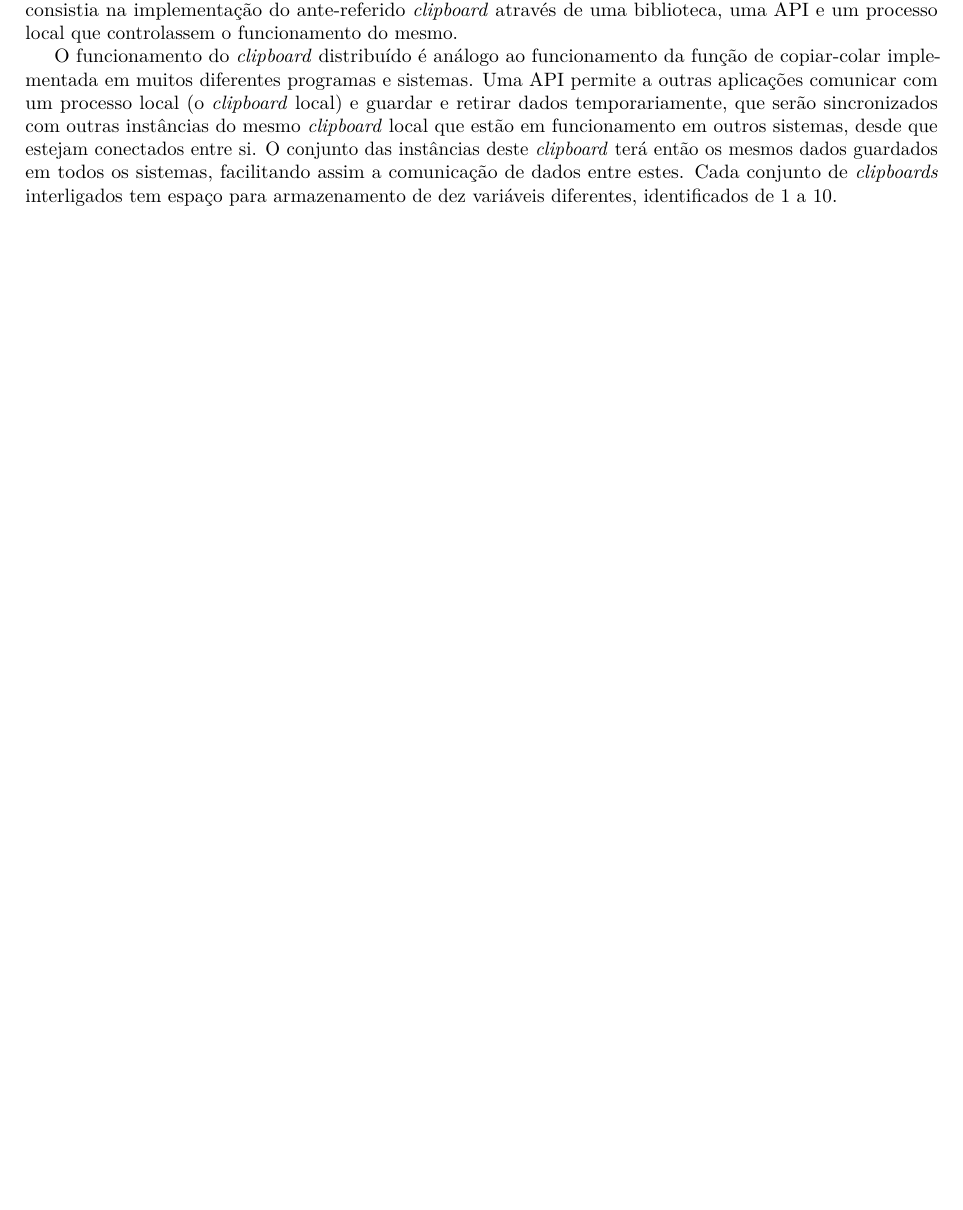
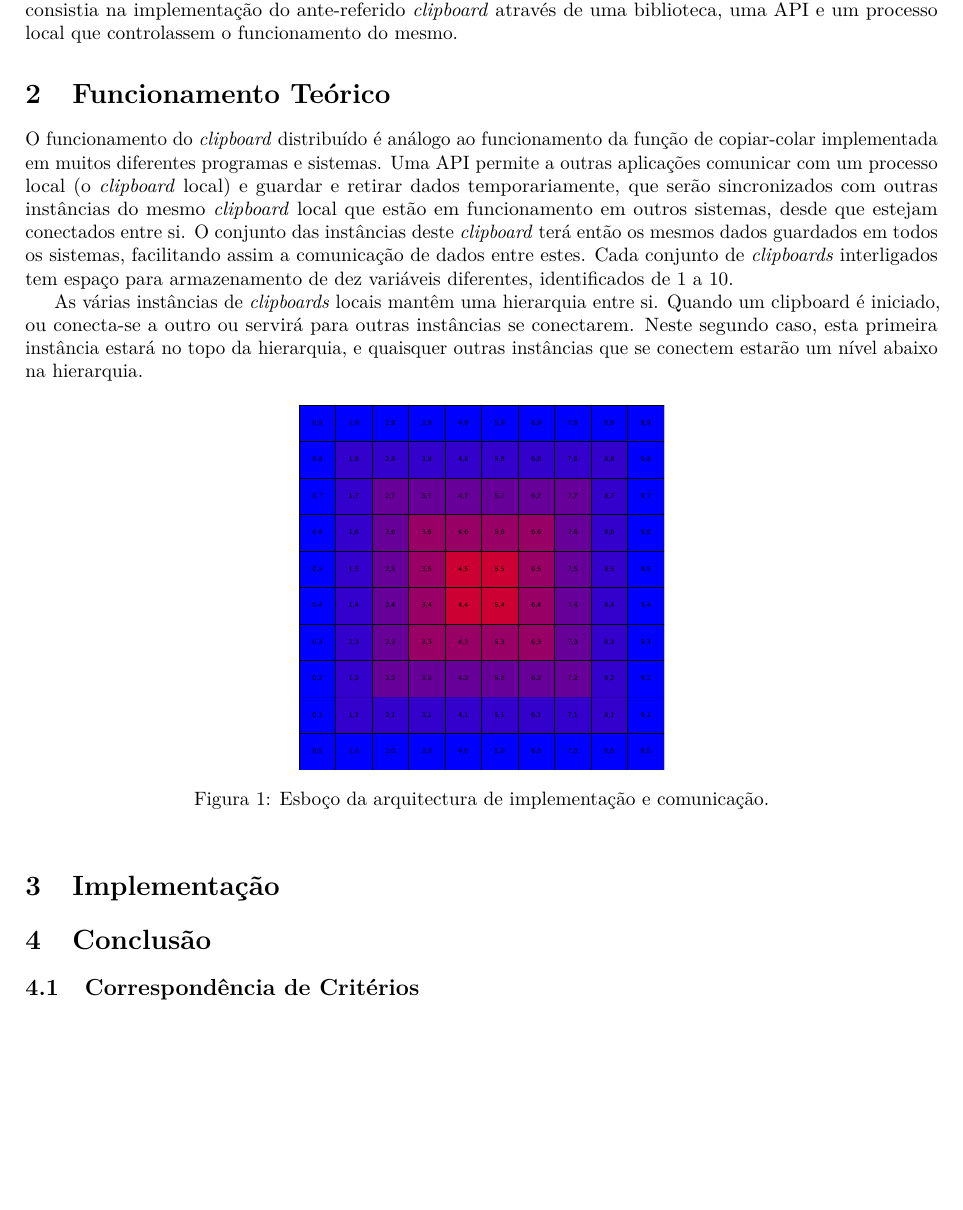
Before and after one commit to jomigo96/copy-pasta, a LaTeX document (doc/report/main.tex, which reads doc/report/preamble.tex): part of page 2 of 2 before the commit and part of page 2 of 3 after it, cut so that both start at the same text. Compiled offline with pdfLaTeX.

Commit message:
Directory restructure, minor edits

```diff
--- a/doc/report/main.tex
+++ b/doc/report/main.tex
@@ -41,6 +41,8 @@ projeto proposto consistia na implementação do ante-referido
 \textit{clipboard} através de uma biblioteca, uma API e um processo
 local que controlassem o funcionamento do mesmo.
 
+\section{Funcionamento Teórico}
+
 O funcionamento do \textit{clipboard} distribuído é análogo ao
 funcionamento da função de copiar-colar implementada em muitos diferentes
 programas e sistemas. Uma API permite a outras aplicações comunicar com
@@ -53,3 +55,13 @@ sistemas, facilitando assim a comunicação de dados entre estes.
 Cada conjunto de \textit{clipboards} interligados tem espaço para
 armazenamento de dez variáveis diferentes, identificados de 1 a 10.
 
+As várias instâncias de \textit{clipboards} locais mantêm uma hierarquia
+entre si. Quando um \text{clipboard} é iniciado, ou conecta-se a outro ou
+servirá para outras instâncias se conectarem. Neste segundo caso, esta
+primeira instância estará no topo da hierarquia, e quaisquer outras
+instâncias que se conectem estarão um nível abaixo na hierarquia.
+
+\begin{figure}[ht]
+	\centering
+	\includegraphics[width = 0.4\linewidth]{example-grid-100x100pt}
+	\caption{Esboço da arquitectura de implementação e comunicação.}
@@ -55,0 +75,8 @@ armazenamento de dez variáveis diferentes, identificados de 1 a 10.
+	\label{fig:hierarchy}
+\end{figure}
+
+\section{Implementação}
+
+\section{Conclusão}
+
+\subsection{Correspondência de Critérios}
--- a/doc/report/preamble.tex
+++ b/doc/report/preamble.tex
@@ -40,7 +40,7 @@
 
 % --  Definições de imagens
 \usepackage{graphicx}
-\graphicspath{{imagens/}}
+\graphicspath{{graphics/}}
 \usepackage{caption}
 \usepackage{subcaption}
 
```
Also changed, not shown: doc/report/graphics/IST_A_CMYK_POS.pdf (added), doc/report/main.tex (21 more changed lines).
